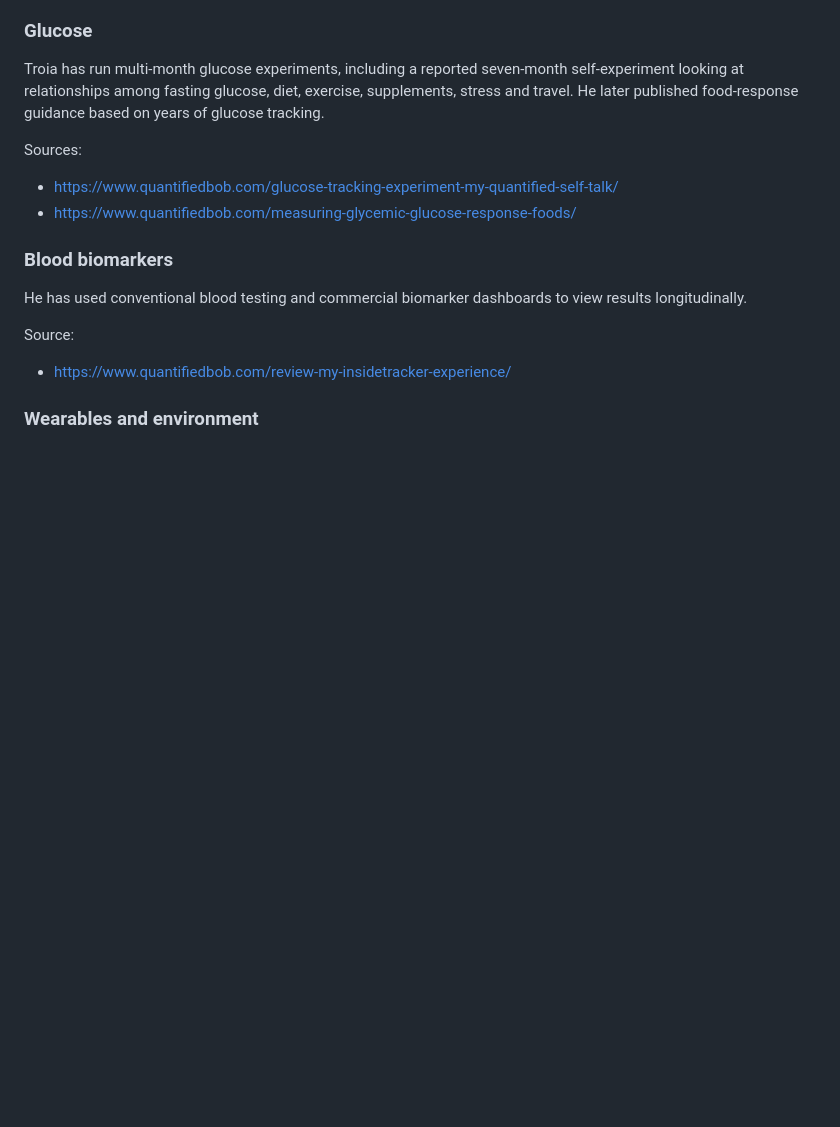
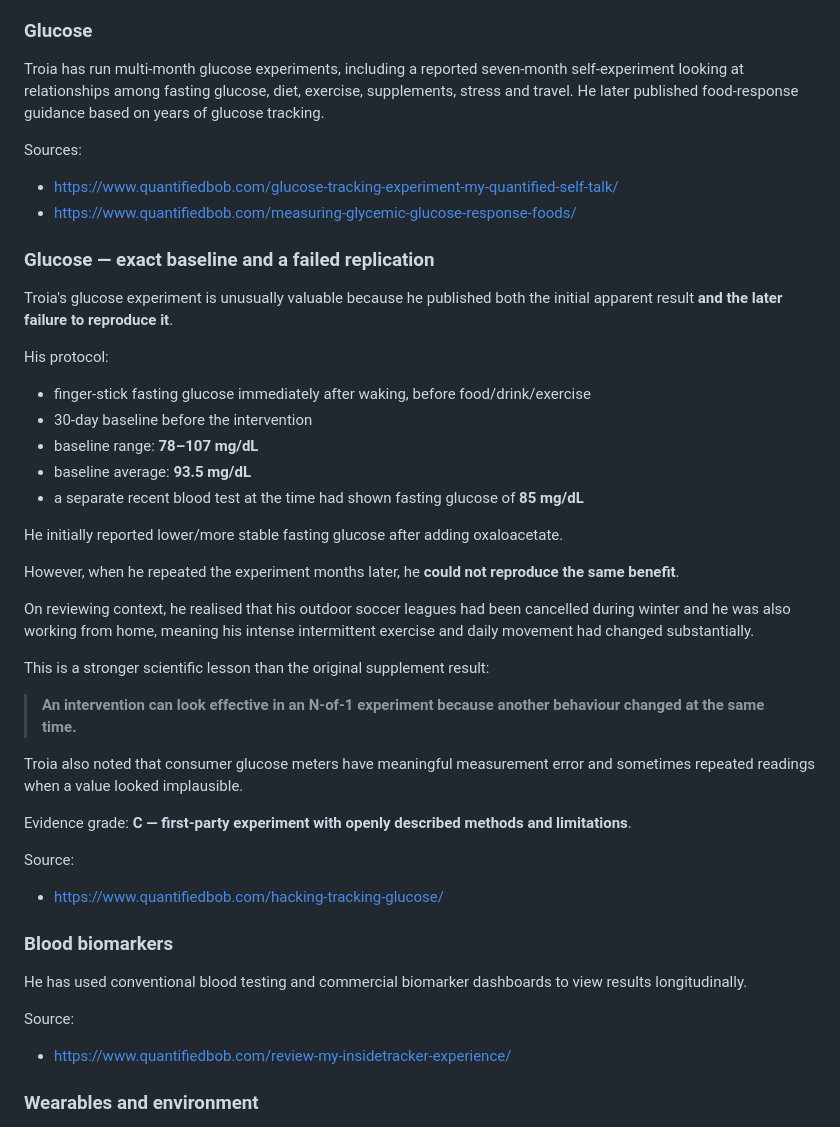
Before and after one commit to joshualparris/HealthiestPeople, a Markdown page: docs/people/bob-troia.md, the part around the change. Drawn GitHub-style; blank space fills up the shorter version.

Commit message:
research: add Troia fasting glucose baseline and failed replication

```diff
--- a/docs/people/bob-troia.md
+++ b/docs/people/bob-troia.md
@@ -58,6 +58,35 @@ Troia has run multi-month glucose experiments, including a reported seven-month
 Sources:
 - https://www.quantifiedbob.com/glucose-tracking-experiment-my-quantified-self-talk/
 - https://www.quantifiedbob.com/measuring-glycemic-glucose-response-foods/
+
+### Glucose — exact baseline and a failed replication
+
+Troia's glucose experiment is unusually valuable because he published both the initial apparent result **and the later failure to reproduce it**.
+
+His protocol:
+
+- finger-stick fasting glucose immediately after waking, before food/drink/exercise
+- 30-day baseline before the intervention
+- baseline range: **78–107 mg/dL**
+- baseline average: **93.5 mg/dL**
+- a separate recent blood test at the time had shown fasting glucose of **85 mg/dL**
+
+He initially reported lower/more stable fasting glucose after adding oxaloacetate.
+
+However, when he repeated the experiment months later, he **could not reproduce the same benefit**.
+
+On reviewing context, he realised that his outdoor soccer leagues had been cancelled during winter and he was also working from home, meaning his intense intermittent exercise and daily movement had changed substantially.
+
+This is a stronger scientific lesson than the original supplement result:
+
+> **An intervention can look effective in an N-of-1 experiment because another behaviour changed at the same time.**
+
+Troia also noted that consumer glucose meters have meaningful measurement error and sometimes repeated readings when a value looked implausible.
+
+Evidence grade: **C — first-party experiment with openly described methods and limitations**.
+
+Source:
+- https://www.quantifiedbob.com/hacking-tracking-glucose/
 
 ### Blood biomarkers
 
```
